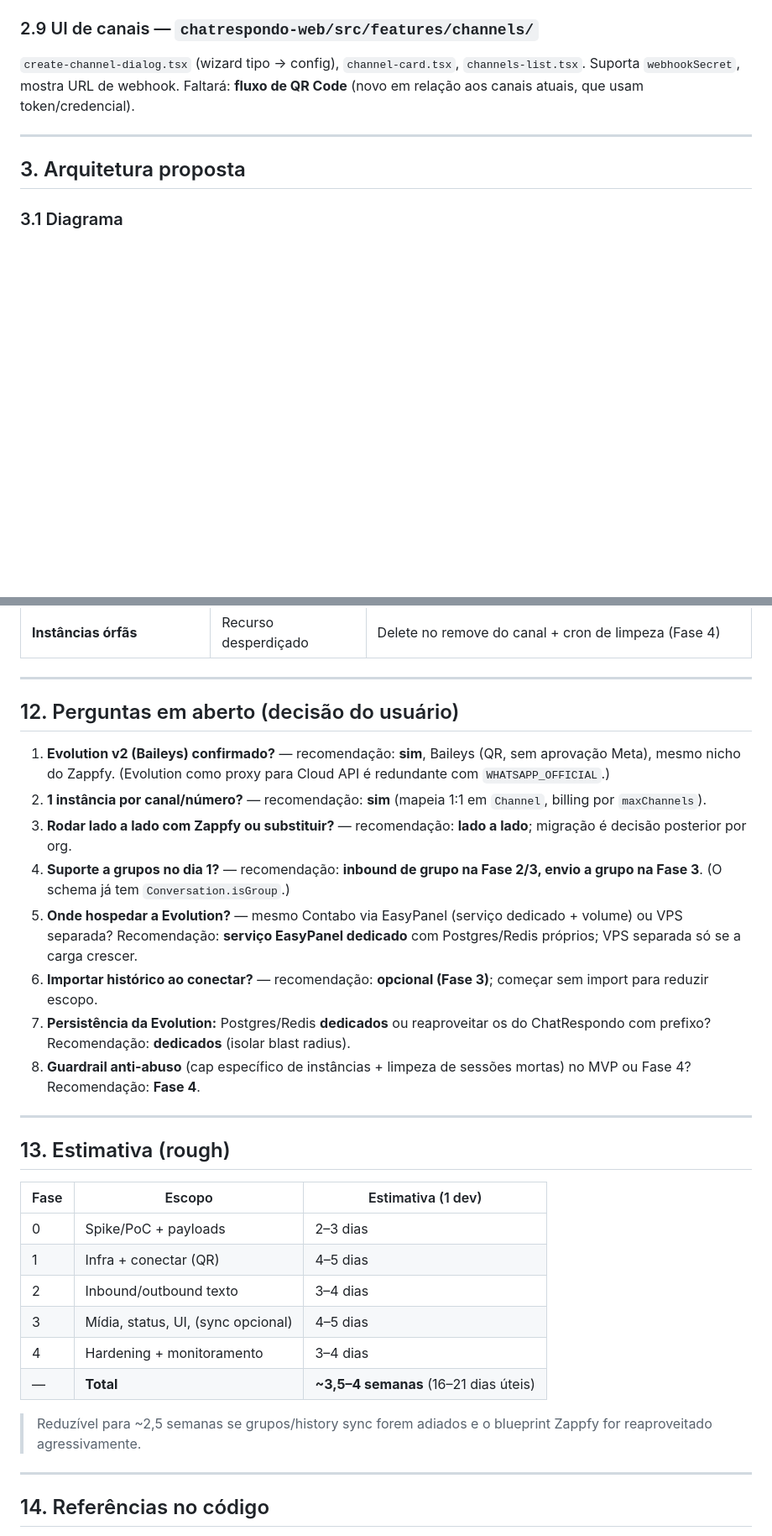
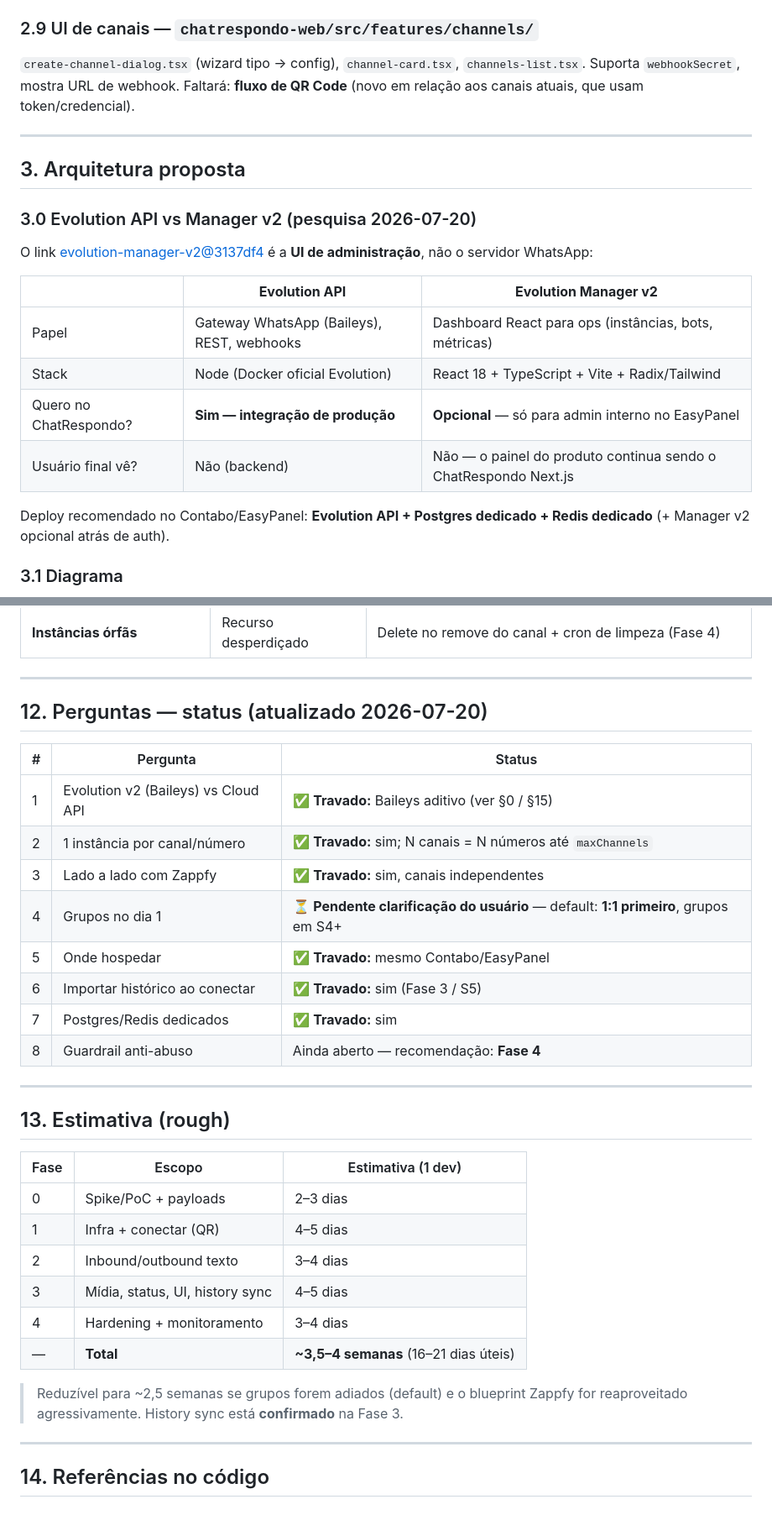
Before and after one commit to paulistar/chatrespondo-landing, a Markdown page: docs/EVOLUTION-API-PLAN.md, 2 parts joined by grey strips. Shown at 84% size. GitHub-like rendering; blank space fills up the shorter version.

````diff
--- a/docs/EVOLUTION-API-PLAN.md
+++ b/docs/EVOLUTION-API-PLAN.md
@@ -74,6 +121,19 @@ Fila `outbound-messages` → `registry.getOutbound(channel.type).sendMessage()`
 
 ## 3. Arquitetura proposta
 
+### 3.0 Evolution API vs Manager v2 (pesquisa 2026-07-20)
+
+O link [evolution-manager-v2@3137df4](https://github.com/evolution-foundation/evolution-manager-v2/tree/3137df469504ce211c68e7b35f0706497ac1b95f) é a **UI de administração**, não o servidor WhatsApp:
+
+| | **Evolution API** | **Evolution Manager v2** |
+|--|-------------------|--------------------------|
+| Papel | Gateway WhatsApp (Baileys), REST, webhooks | Dashboard React para ops (instâncias, bots, métricas) |
+| Stack | Node (Docker oficial Evolution) | React 18 + TypeScript + Vite + Radix/Tailwind |
+| Quero no ChatRespondo? | **Sim — integração de produção** | **Opcional** — só para admin interno no EasyPanel |
+| Usuário final vê? | Não (backend) | Não — o painel do produto continua sendo o ChatRespondo Next.js |
+
+Deploy recomendado no Contabo/EasyPanel: **Evolution API + Postgres dedicado + Redis dedicado** (+ Manager v2 opcional atrás de auth).
+
 ### 3.1 Diagrama
 
 ```mermaid
@@ -341,16 +405,18 @@ Operador/IA → pipeline outbound → `registry.getOutbound(WHATSAPP_EVOLUTION).
 
 ---
 
-## 12. Perguntas em aberto (decisão do usuário)
+## 12. Perguntas — status (atualizado 2026-07-20)
 
-1. **Evolution v2 (Baileys) confirmado?** — recomendação: **sim**, Baileys (QR, sem aprovação Meta), mesmo nicho do Zappfy. (Evolution como proxy para Cloud API é redundante com `WHATSAPP_OFFICIAL`.)
-2. **1 instância por canal/número?** — recomendação: **sim** (mapeia 1:1 em `Channel`, billing por `maxChannels`).
-3. **Rodar lado a lado com Zappfy ou substituir?** — recomendação: **lado a lado**; migração é decisão posterior por org.
-4. **Suporte a grupos no dia 1?** — recomendação: **inbound de grupo na Fase 2/3, envio a grupo na Fase 3**. (O schema já tem `Conversation.isGroup`.)
-5. **Onde hospedar a Evolution?** — mesmo Contabo via EasyPanel (serviço dedicado + volume) ou VPS separada? Recomendação: **serviço EasyPanel dedicado** com Postgres/Redis próprios; VPS separada só se a carga crescer.
-6. **Importar histórico ao conectar?** — recomendação: **opcional (Fase 3)**; começar sem import para reduzir escopo.
-7. **Persistência da Evolution:** Postgres/Redis **dedicados** ou reaproveitar os do ChatRespondo com prefixo? Recomendação: **dedicados** (isolar blast radius).
-8. **Guardrail anti-abuso** (cap específico de instâncias + limpeza de sessões mortas) no MVP ou Fase 4? Recomendação: **Fase 4**.
+| # | Pergunta | Status |
+|---|----------|--------|
+| 1 | Evolution v2 (Baileys) vs Cloud API | ✅ **Travado:** Baileys aditivo (ver §0 / §15) |
+| 2 | 1 instância por canal/número | ✅ **Travado:** sim; N canais = N números até `maxChannels` |
+| 3 | Lado a lado com Zappfy | ✅ **Travado:** sim, canais independentes |
+| 4 | Grupos no dia 1 | ⏳ **Pendente clarificação do usuário** — default: **1:1 primeiro**, grupos em S4+ |
+| 5 | Onde hospedar | ✅ **Travado:** mesmo Contabo/EasyPanel |
+| 6 | Importar histórico ao conectar | ✅ **Travado:** sim (Fase 3 / S5) |
+| 7 | Postgres/Redis dedicados | ✅ **Travado:** sim |
+| 8 | Guardrail anti-abuso | Ainda aberto — recomendação: **Fase 4** |
 
 ---
 
@@ -361,11 +427,11 @@ Operador/IA → pipeline outbound → `registry.getOutbound(WHATSAPP_EVOLUTION).
 | 0 | Spike/PoC + payloads | 2–3 dias |
 | 1 | Infra + conectar (QR) | 4–5 dias |
 | 2 | Inbound/outbound texto | 3–4 dias |
-| 3 | Mídia, status, UI, (sync opcional) | 4–5 dias |
+| 3 | Mídia, status, UI, history sync | 4–5 dias |
 | 4 | Hardening + monitoramento | 3–4 dias |
 | — | **Total** | **~3,5–4 semanas** (16–21 dias úteis) |
 
-> Reduzível para ~2,5 semanas se grupos/history sync forem adiados e o blueprint Zappfy for reaproveitado agressivamente.
+> Reduzível para ~2,5 semanas se grupos forem adiados (default) e o blueprint Zappfy for reaproveitado agressivamente. History sync está **confirmado** na Fase 3.
 
 ---
 
````
Also changed, not shown: other parts of docs/EVOLUTION-API-PLAN.md (+83 -12 lines).
